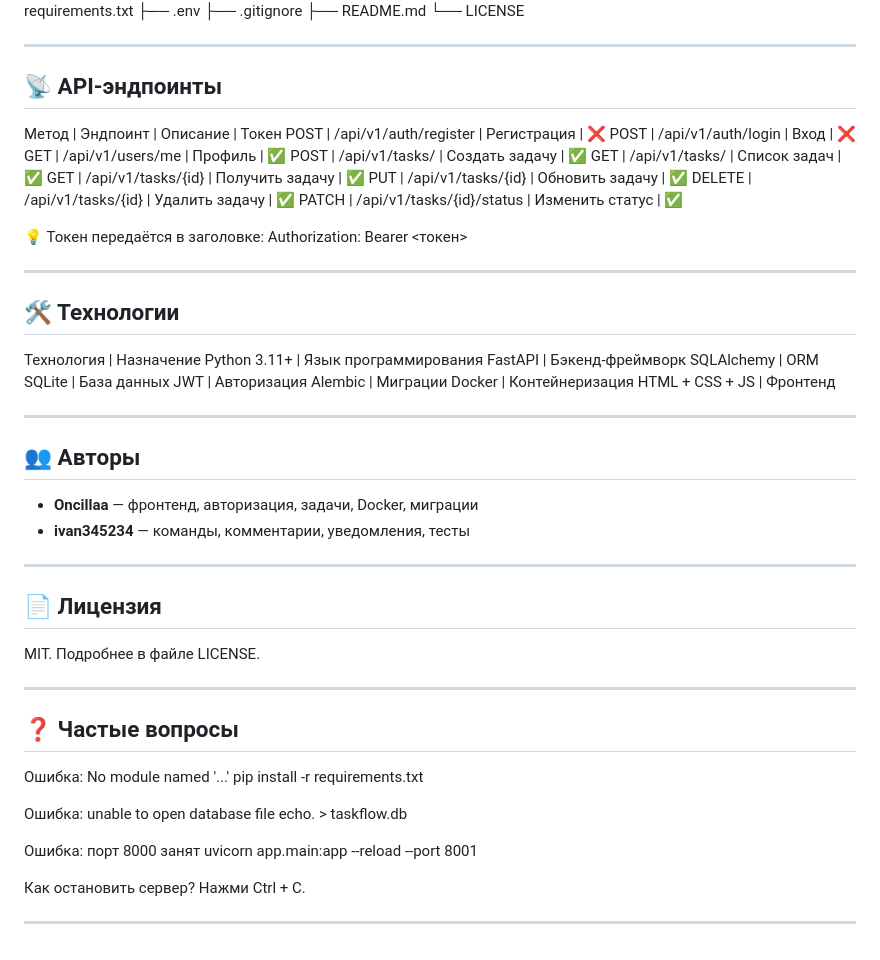
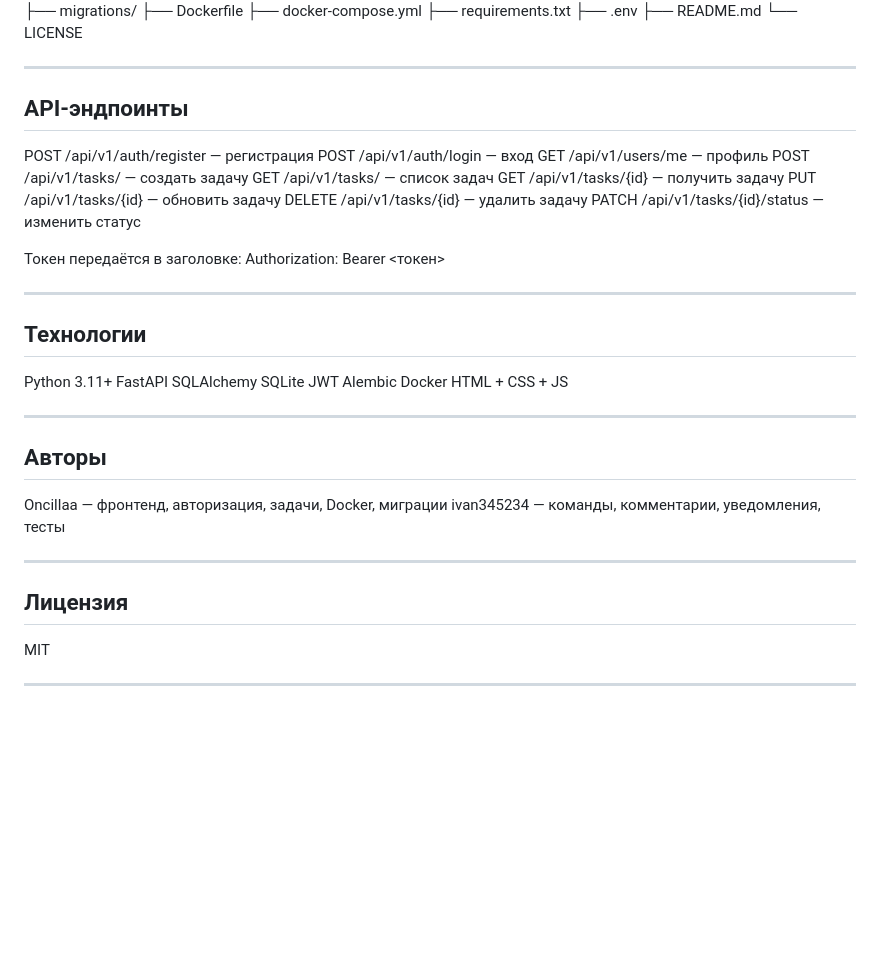
Before and after one commit to Oncillaa/taskflow, a Markdown page: README.md, the part around one of its changes. Drawn GitHub-style; blank space fills up the shorter version.

```diff
--- a/README.md
+++ b/README.md
@@ -114,68 +87,49 @@ taskflow/
 ├── docker-compose.yml
 ├── requirements.txt
 ├── .env
-├── .gitignore
 ├── README.md
 └── LICENSE
 
 ---
 
-## 📡 API-эндпоинты
+## API-эндпоинты
 
-Метод | Эндпоинт | Описание | Токен
-POST | /api/v1/auth/register | Регистрация | ❌
-POST | /api/v1/auth/login | Вход | ❌
-GET | /api/v1/users/me | Профиль | ✅
-POST | /api/v1/tasks/ | Создать задачу | ✅
-GET | /api/v1/tasks/ | Список задач | ✅
-GET | /api/v1/tasks/{id} | Получить задачу | ✅
-PUT | /api/v1/tasks/{id} | Обновить задачу | ✅
-DELETE | /api/v1/tasks/{id} | Удалить задачу | ✅
-PATCH | /api/v1/tasks/{id}/status | Изменить статус | ✅
+POST /api/v1/auth/register — регистрация
+POST /api/v1/auth/login — вход
+GET /api/v1/users/me — профиль
+POST /api/v1/tasks/ — создать задачу
+GET /api/v1/tasks/ — список задач
+GET /api/v1/tasks/{id} — получить задачу
+PUT /api/v1/tasks/{id} — обновить задачу
+DELETE /api/v1/tasks/{id} — удалить задачу
+PATCH /api/v1/tasks/{id}/status — изменить статус
 
-💡 Токен передаётся в заголовке: Authorization: Bearer <токен>
+Токен передаётся в заголовке: Authorization: Bearer <токен>
 
 ---
 
-## 🛠️ Технологии
+## Технологии
 
-Технология | Назначение
-Python 3.11+ | Язык программирования
-FastAPI | Бэкенд-фреймворк
-SQLAlchemy | ORM
-SQLite | База данных
-JWT | Авторизация
-Alembic | Миграции
-Docker | Контейнеризация
-HTML + CSS + JS | Фронтенд
+Python 3.11+
+FastAPI
+SQLAlchemy
+SQLite
+JWT
+Alembic
+Docker
+HTML + CSS + JS
 
 ---
 
-## 👥 Авторы
+## Авторы
 
-- **Oncillaa** — фронтенд, авторизация, задачи, Docker, миграции
-- **ivan345234** — команды, комментарии, уведомления, тесты
+Oncillaa — фронтенд, авторизация, задачи, Docker, миграции
+ivan345234 — команды, комментарии, уведомления, тесты
 
 ---
 
-## 📄 Лицензия
+## Лицензия
 
-MIT. Подробнее в файле LICENSE.
+MIT
 
 ---
-
-## ❓ Частые вопросы
-
-Ошибка: No module named '...'
-pip install -r requirements.txt
-
-Ошибка: unable to open database file
-echo. > taskflow.db
-
-Ошибка: порт 8000 занят
-uvicorn app.main:app --reload --port 8001
-
-Как остановить сервер?
-Нажми Ctrl + C.
-
----
```
Also changed, not shown: other parts of README.md (+34 -61 lines).
